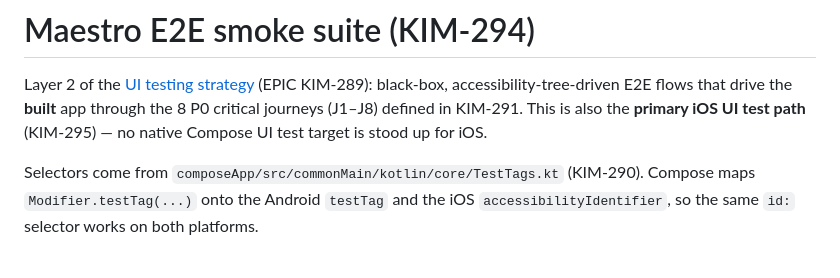
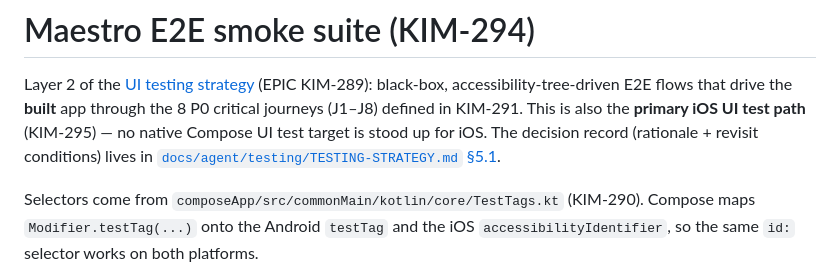
Before and after one commit to kmyllyvi/ReWinds, a Markdown page: .maestro/README.md, the part around the change. Drawn GitHub-style.

Commit message:
KIM-295: Record Maestro-only iOS UI test decision in strategy doc
Section 5.1 of TESTING-STRATEGY.md still described a Gradle
iosSimulatorArm64Test-based Compose UI test plan that was superseded by
the cross-platform Maestro E2E suite (KIM-294). This formalizes the
already-implemented decision:

- Maestro is the primary (and only) iOS UI test path; no native
  iosSimulatorArm64 Compose UI test target is pursued for UI testing.
- One-line rationale (Kotlin/Native compile times, OOM risk, immature
  tooling, CLAUDE.md's Xcode-not-Gradle steer) + revisit conditions.
- Marks the stale iosSimulatorArm64Test UI-testing recommendation as
  superseded; clarifies the 4 existing iosTest/ platform/unit tests are
  unaffected and still run via that task.
- Cross-links .maestro/README.md <-> TESTING-STRATEGY.md §5.1 so the
  decision is discoverable from either doc.

Doc-only; no source changed, no tests needed (per AC exemption).

Co-Authored-By: Claude Sonnet 4.6 <noreply@anthropic.com>

```diff
--- a/.maestro/README.md
+++ b/.maestro/README.md
@@ -4,6 +4,8 @@ Layer 2 of the [UI testing strategy](../docs/) (EPIC KIM-289): black-box,
 accessibility-tree-driven E2E flows that drive the **built** app through the 8 P0
 critical journeys (J1–J8) defined in KIM-291. This is also the **primary iOS UI
 test path** (KIM-295) — no native Compose UI test target is stood up for iOS.
+The decision record (rationale + revisit conditions) lives in
+[`docs/agent/testing/TESTING-STRATEGY.md` §5.1](../docs/agent/testing/TESTING-STRATEGY.md#51-ios-testing).
 
 Selectors come from `composeApp/src/commonMain/kotlin/core/TestTags.kt` (KIM-290).
 Compose maps `Modifier.testTag(...)` onto the Android `testTag` and the iOS
```
Also changed, not shown: 1 other file.
